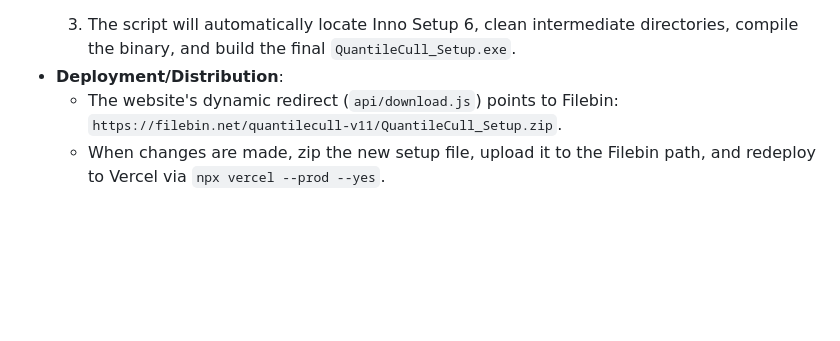
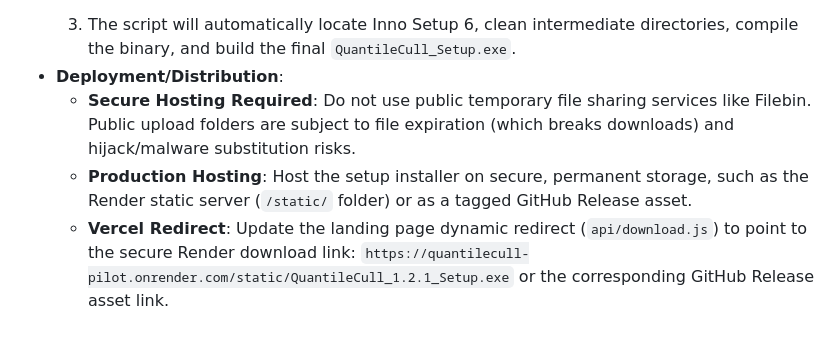
Before and after one commit to imrahmank-code/quantilecull-pilot, a Markdown page: .agents/AGENTS.md, the part around the change. Rendered like a GitHub page; blank space fills up the shorter version.

Commit message:
Security fix: Remove dangerous Filebin guidelines from AGENTS.md

````diff
--- a/.agents/AGENTS.md
+++ b/.agents/AGENTS.md
@@ -119,5 +119,6 @@ The external HDD is the authoritative source of truth for all Antigravity projec
      ```
   3. The script will automatically locate Inno Setup 6, clean intermediate directories, compile the binary, and build the final `QuantileCull_Setup.exe`.
 * **Deployment/Distribution**:
-  - The website's dynamic redirect (`api/download.js`) points to Filebin: `https://filebin.net/quantilecull-v11/QuantileCull_Setup.zip`.
-  - When changes are made, zip the new setup file, upload it to the Filebin path, and redeploy to Vercel via `npx vercel --prod --yes`.
+  - **Secure Hosting Required**: Do not use public temporary file sharing services like Filebin. Public upload folders are subject to file expiration (which breaks downloads) and hijack/malware substitution risks.
+  - **Production Hosting**: Host the setup installer on secure, permanent storage, such as the Render static server (`/static/` folder) or as a tagged GitHub Release asset.
+  - **Vercel Redirect**: Update the landing page dynamic redirect (`api/download.js`) to point to the secure Render download link: `https://quantilecull-pilot.onrender.com/static/QuantileCull_1.2.1_Setup.exe` or the corresponding GitHub Release asset link.
````
